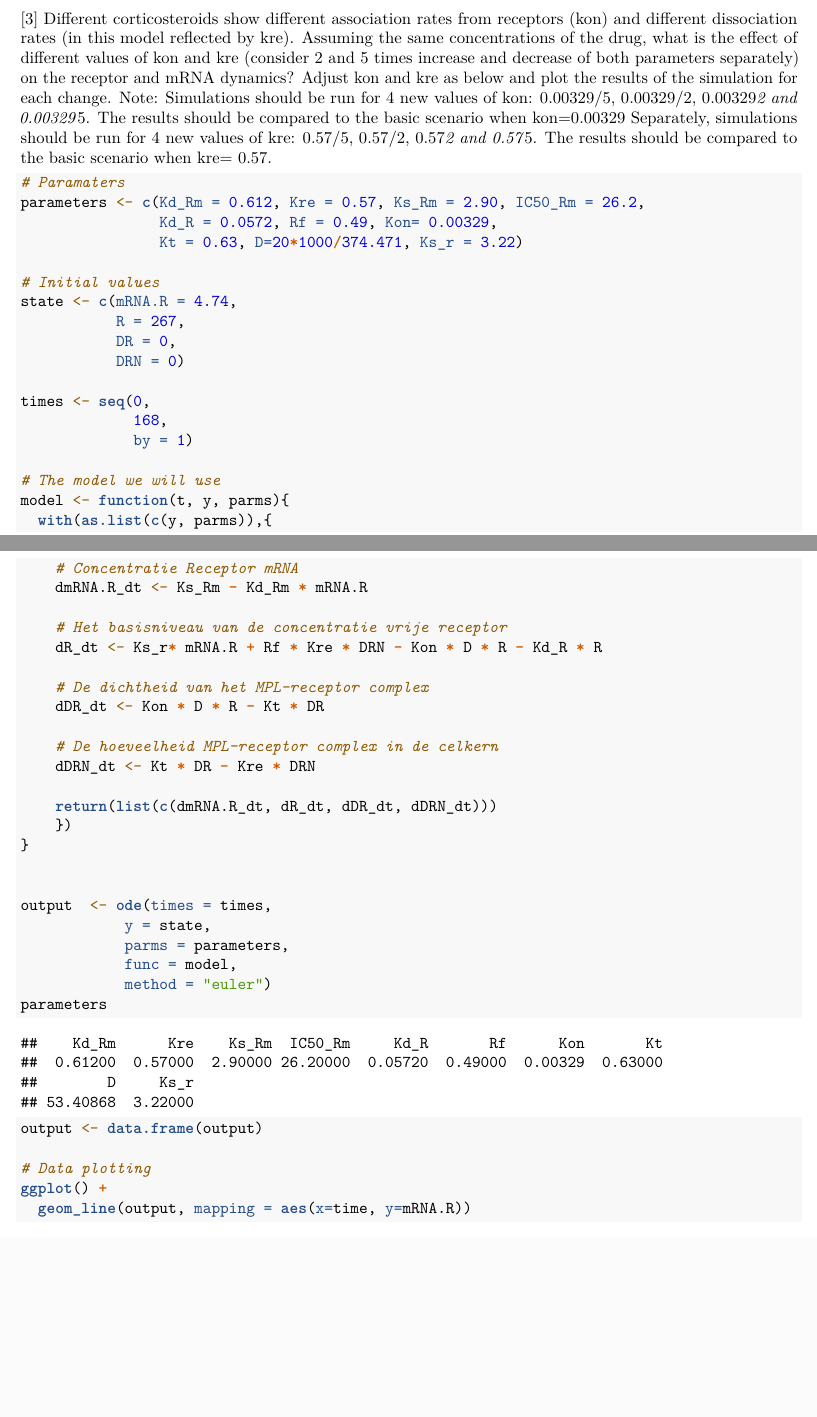
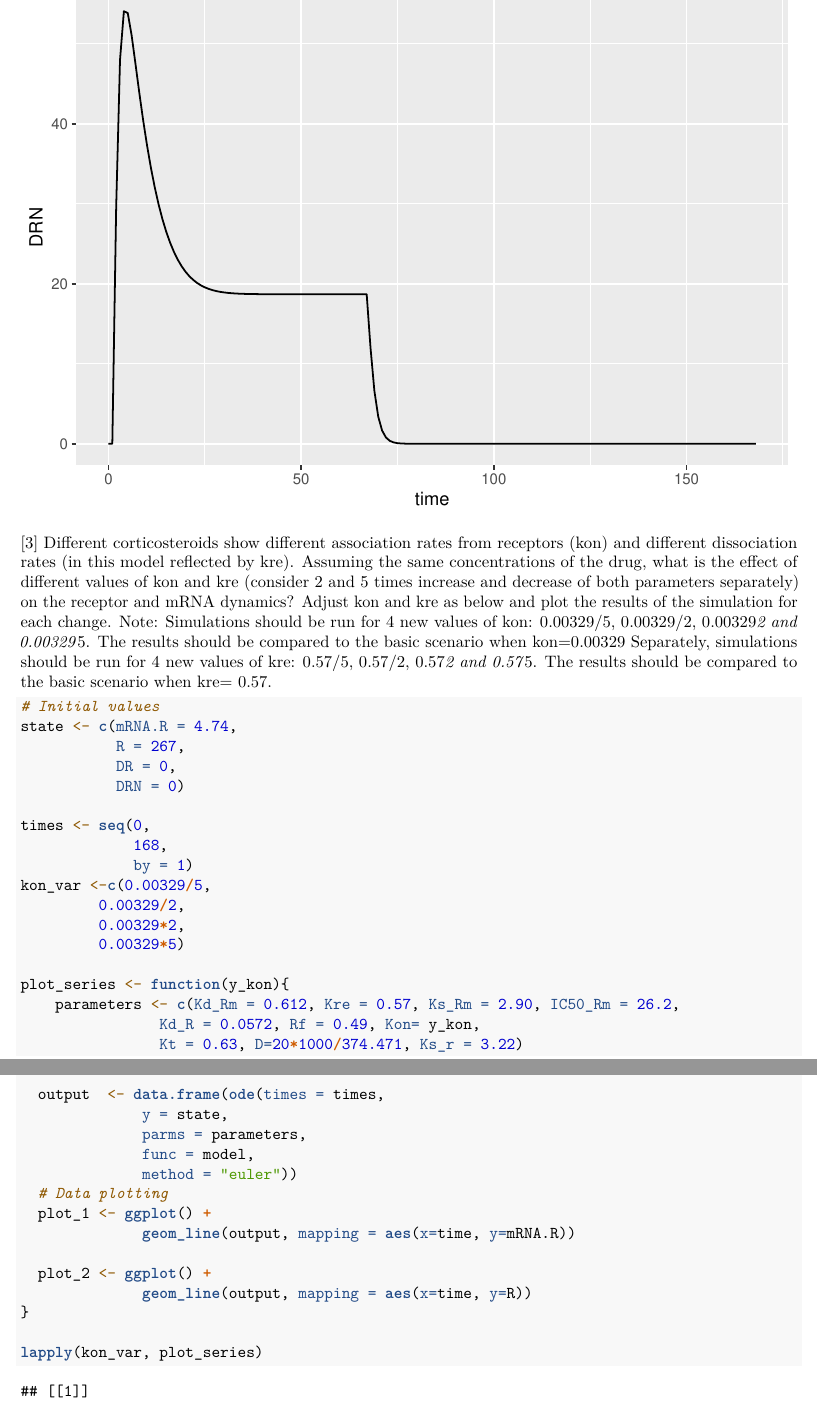
Before and after one commit to Muniru/ThemaOpdracht8, an R Markdown document (Thema_8/Week_Opdracht3.Rmd): two parts of pages 10 and 11 of 12 before the commit and two parts of pages 10 and 11 of 14 after it, joined at a grey line, cut at the place of the change, the shorter picture padded with empty space. Rendered offline with R 4.5, knitr and Pandoc, then LaTeX, with nearby package versions.

Commit message:
Update to week 3

````diff
--- a/Thema_8/Week_Opdracht3.Rmd
+++ b/Thema_8/Week_Opdracht3.Rmd
@@ -248,11 +249,6 @@ ggplot() +
 [3] Different corticosteroids show different association rates from receptors (kon) and different dissociation rates (in this model reflected by kre). Assuming the same concentrations of the drug, what is the effect of different values of kon and kre (consider 2 and 5 times increase and decrease of both parameters separately) on the receptor and mRNA dynamics? Adjust kon and kre as below and plot the results of the simulation for each change. Note: Simulations should be run for 4 new values of kon: 0.00329/5, 0.00329/2, 0.00329*2 and 0.00329*5. The results should be compared to the basic scenario when kon=0.00329 Separately, simulations should be run for 4 new values of kre: 0.57/5, 0.57/2, 0.57*2 and 0.57*5. The results should be compared to the basic scenario when kre= 0.57.
 
 ```{r}
-# Paramaters
-parameters <- c(Kd_Rm = 0.612, Kre = 0.57, Ks_Rm = 2.90, IC50_Rm = 26.2,
-                Kd_R = 0.0572, Rf = 0.49, Kon= 0.00329,
-                Kt = 0.63, D=20*1000/374.471, Ks_r = 3.22)
-
 # Initial values
 state <- c(mRNA.R = 4.74,
            R = 267,
@@ -262,39 +258,32 @@ state <- c(mRNA.R = 4.74,
 times <- seq(0,
              168,
              by = 1)
+kon_var <-c(0.00329/5,
+         0.00329/2,
+         0.00329*2,
+         0.00329*5)
 
-# The model we will use
-model <- function(t, y, parms){
-  with(as.list(c(y, parms)),{
-    # Concentratie Receptor mRNA
-    dmRNA.R_dt <- Ks_Rm - Kd_Rm * mRNA.R
+plot_series <- function(y_kon){
+    parameters <- c(Kd_Rm = 0.612, Kre = 0.57, Ks_Rm = 2.90, IC50_Rm = 26.2,
+                Kd_R = 0.0572, Rf = 0.49, Kon= y_kon,
+                Kt = 0.63, D=20*1000/374.471, Ks_r = 3.22)
 
-    # Het basisniveau van de concentratie vrije receptor
-    dR_dt <- Ks_r* mRNA.R + Rf * Kre * DRN - Kon * D * R - Kd_R * R
 
-    # De dichtheid van het MPL-receptor complex
-    dDR_dt <- Kon * D * R - Kt * DR
 
-    # De hoeveelheid MPL-receptor complex in de celkern
-    dDRN_dt <- Kt * DR - Kre * DRN
+  output  <- data.frame(ode(times = times,
+              y = state,
+              parms = parameters,
+              func = model,
+              method = "euler"))
+  # Data plotting
+  plot_1 <- ggplot() +
+              geom_line(output, mapping = aes(x=time, y=mRNA.R))
 
-    return(list(c(dmRNA.R_dt, dR_dt, dDR_dt, dDRN_dt)))
-    })
+  plot_2 <- ggplot() +
+              geom_line(output, mapping = aes(x=time, y=R))
 }
 
-
-output  <- ode(times = times,
-            y = state,
-            parms = parameters,
-            func = model,
-            method = "euler")
-parameters
-
-output <- data.frame(output)
-
-# Data plotting
-ggplot() +
-  geom_line(output, mapping = aes(x=time, y=mRNA.R))
+lapply(kon_var, plot_series)
 ```
 
 [4] What would happen if the synthesis of the receptor was completely blocked? Which parameter needs to be put to zero? Adjust the parameter, run the simulations and plot the results.
````
Also changed, not shown: Thema_8/Week_Opdracht3.Rmd (1 more changed lines).
